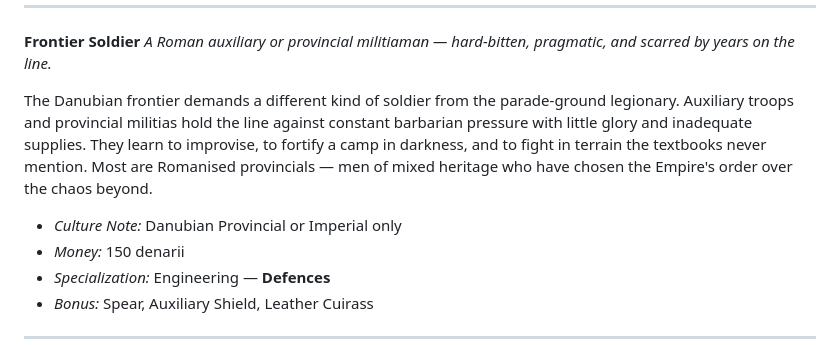
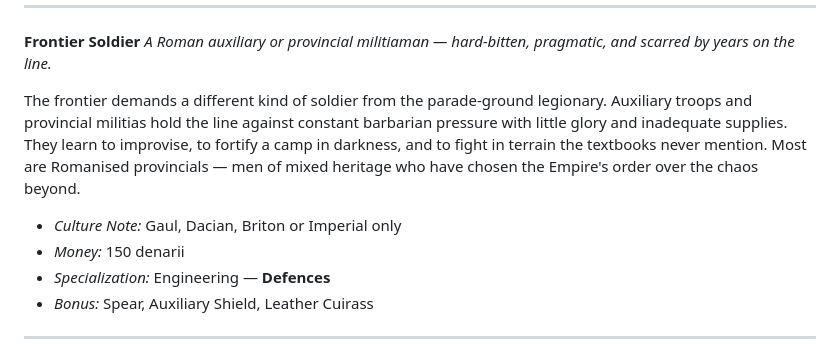
Before and after one commit to SkroxiousDM/2d12GameSystem, a Markdown page: docs/02-cultures-backgrounds-and-roles.md, the part around the change. GitHub-like rendering.

```diff
--- a/docs/02-cultures-backgrounds-and-roles.md
+++ b/docs/02-cultures-backgrounds-and-roles.md
@@ -385,9 +385,9 @@ Among the Gauls and Britons, the druids are the living memory of the people —
 **Frontier Soldier**
 *A Roman auxiliary or provincial militiaman — hard-bitten, pragmatic, and scarred by years on the line.*
 
-The Danubian frontier demands a different kind of soldier from the parade-ground legionary. Auxiliary troops and provincial militias hold the line against constant barbarian pressure with little glory and inadequate supplies. They learn to improvise, to fortify a camp in darkness, and to fight in terrain the textbooks never mention. Most are Romanised provincials — men of mixed heritage who have chosen the Empire's order over the chaos beyond.
+The frontier demands a different kind of soldier from the parade-ground legionary. Auxiliary troops and provincial militias hold the line against constant barbarian pressure with little glory and inadequate supplies. They learn to improvise, to fortify a camp in darkness, and to fight in terrain the textbooks never mention. Most are Romanised provincials — men of mixed heritage who have chosen the Empire's order over the chaos beyond.
 
-- *Culture Note:* Danubian Provincial or Imperial only
+- *Culture Note:* Gaul, Dacian, Briton or Imperial only
 - *Money:* 150 denarii
 - *Specialization:* Engineering — **Defences**
 - *Bonus:* Spear, Auxiliary Shield, Leather Cuirass
```
